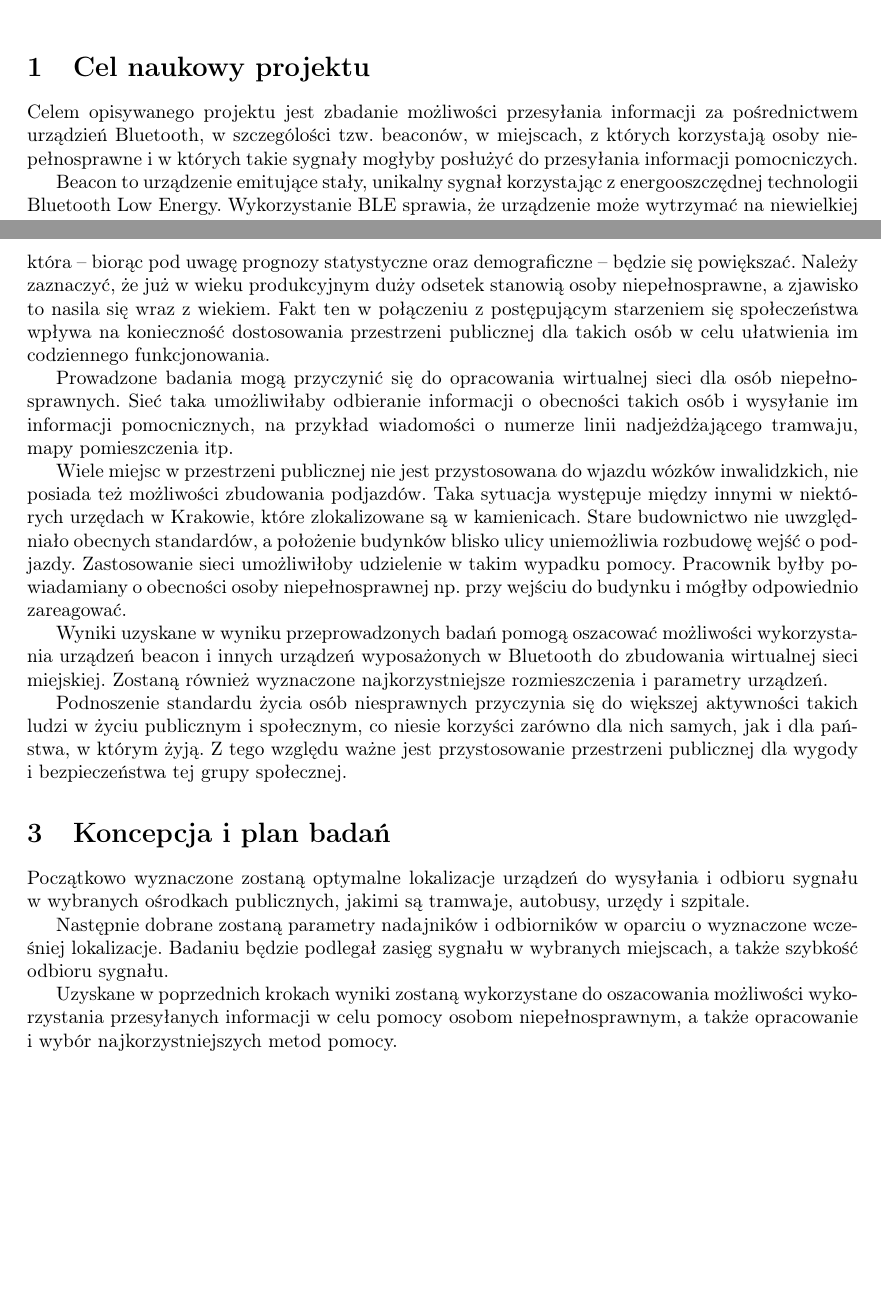
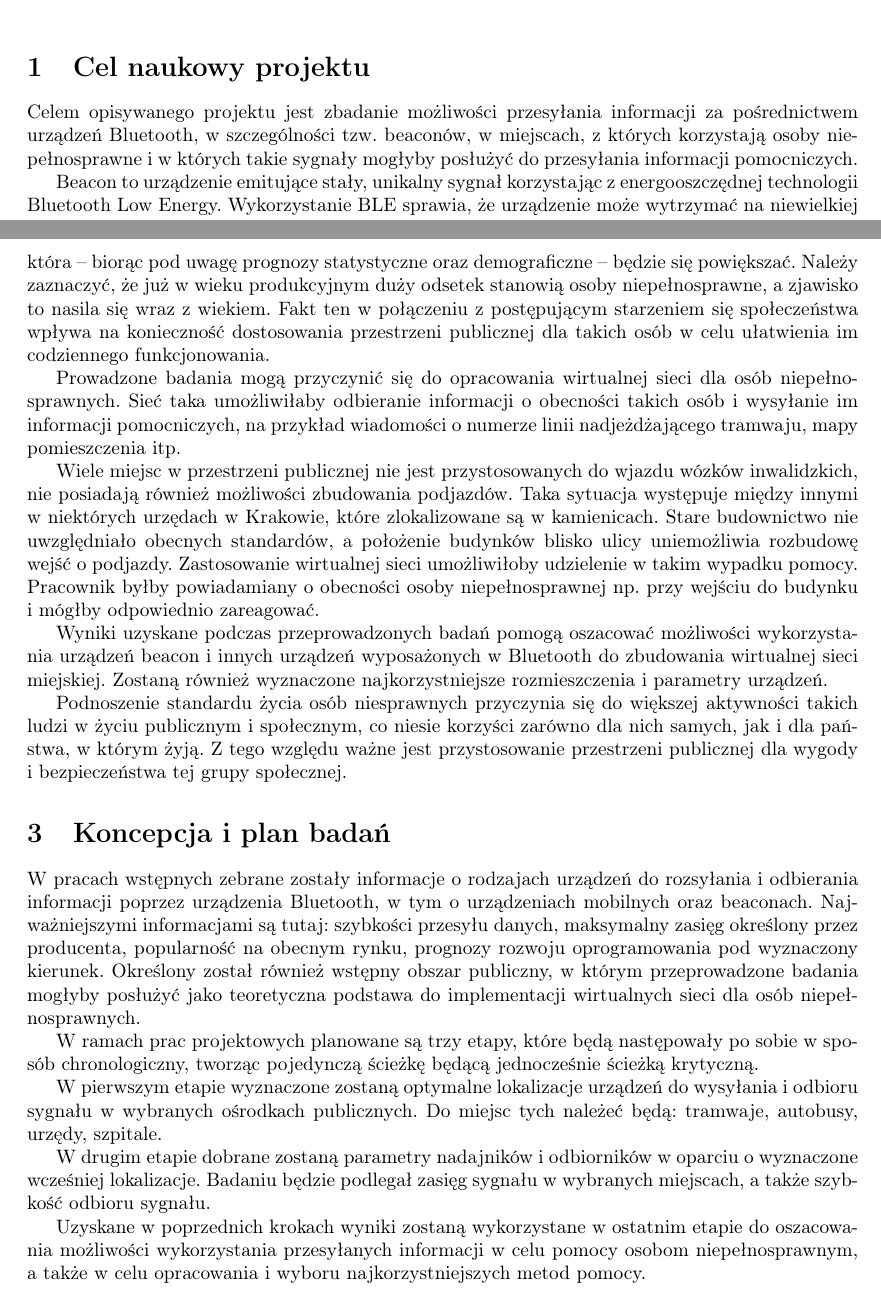
Before and after one commit to abiernacka/osf, a LaTeX document (osf.tex): two parts of pages 1 and 2 of 3, joined at a grey line, cut so that both start at the same text, the shorter picture padded with empty space. Compiled offline with pdfLaTeX.

Commit message:
Literowki + rozwinięcie planu.

```diff
--- a/osf.tex
+++ b/osf.tex
@@ -13,7 +13,7 @@
 \maketitle
 
 \section{Cel naukowy projektu}
-Celem opisywanego projektu jest zbadanie możliwości przesyłania informacji za pośrednictwem urządzień Bluetooth, w~szczególości tzw. beaconów, w~miejscach, z~których korzystają osoby niepełnosprawne i~w~których takie sygnały mogłyby posłużyć do przesyłania informacji pomocniczych.
+Celem opisywanego projektu jest zbadanie możliwości przesyłania informacji za pośrednictwem urządzeń Bluetooth, w~szczególności tzw. beaconów, w~miejscach, z~których korzystają osoby niepełnosprawne i~w~których takie sygnały mogłyby posłużyć do przesyłania informacji pomocniczych.
 
 Beacon to urządzenie emitujące stały, unikalny sygnał korzystając z~energooszczędnej technologii Bluetooth Low Energy. Wykorzystanie BLE sprawia, że urządzenie może wytrzymać na niewielkiej baterii nawet rok, a~nowe beacony są w~stanie czerpać energię z~fal elektromagnetycznych, dzięki czemu nie wymagają wymiany baterii.
 Beacon nie łączy się z~internetem ani pozostałymi beaconami w~danym miejscu. Odpowiednie aplikacje na urządzeniach odbierających  pozwalają wykorzystać dane wysyłane przez beacony do dalszych procesów.
@@ -25,20 +25,24 @@ Prowadzone badania będą opierały się na danych uzyskanych z~urządzeń beaco
 \section{Znaczenie projektu}
 Rezultaty badań mogą mieć znaczący wpływ na podniesienie standardu życia osób starszych oraz niepełnosprawnych. Osoby z~różnymi dysfunkcjami organizmu stanowią liczną grupę społeczną, która -- biorąc pod uwagę prognozy statystyczne oraz demograficzne -- będzie się powiększać. Należy zaznaczyć, że już w~wieku produkcyjnym duży odsetek stanowią osoby niepełnosprawne, a~zjawisko to nasila się wraz z~wiekiem. Fakt ten w~połączeniu z~postępującym starzeniem się społeczeństwa wpływa na konieczność dostosowania przestrzeni publicznej dla takich osób w~celu ułatwienia im codziennego funkcjonowania.
 
-Prowadzone badania mogą przyczynić się do opracowania wirtualnej sieci dla osób niepełnosprawnych. Sieć taka umożliwiłaby odbieranie informacji o~obecności takich osób i~wysyłanie im informacji pomocnicznych, na przykład wiadomości o~numerze linii nadjeżdżającego tramwaju, mapy pomieszczenia itp.
+Prowadzone badania mogą przyczynić się do opracowania wirtualnej sieci dla osób niepełnosprawnych. Sieć taka umożliwiłaby odbieranie informacji o~obecności takich osób i~wysyłanie im informacji pomocniczych, na przykład wiadomości o~numerze linii nadjeżdżającego tramwaju, mapy pomieszczenia itp.
 
-Wiele miejsc w~przestrzeni publicznej nie jest przystosowana do wjazdu wózków inwalidzkich, nie posiada też możliwości zbudowania podjazdów. Taka sytuacja występuje między innymi w~niektórych urzędach w~Krakowie, które zlokalizowane są w~kamienicach. Stare budownictwo nie uwzględniało obecnych standardów, a~położenie budynków blisko ulicy uniemożliwia rozbudowę wejść o~podjazdy. Zastosowanie sieci umożliwiłoby udzielenie w~takim wypadku pomocy. Pracownik byłby powiadamiany o~obecności osoby niepełnosprawnej np. przy wejściu do budynku i~mógłby odpowiednio zareagować.
+Wiele miejsc w~przestrzeni publicznej nie jest przystosowanych do wjazdu wózków inwalidzkich, nie posiadają również możliwości zbudowania podjazdów. Taka sytuacja występuje między innymi w~niektórych urzędach w~Krakowie, które zlokalizowane są w~kamienicach. Stare budownictwo nie uwzględniało obecnych standardów, a~położenie budynków blisko ulicy uniemożliwia rozbudowę wejść o~podjazdy. Zastosowanie wirtualnej sieci umożliwiłoby udzielenie w~takim wypadku pomocy. Pracownik byłby powiadamiany o~obecności osoby niepełnosprawnej np. przy wejściu do budynku i~mógłby odpowiednio zareagować.
 
-Wyniki uzyskane w~wyniku przeprowadzonych badań pomogą oszacować możliwości wykorzystania urządzeń beacon i~innych urządzeń wyposażonych w~Bluetooth do zbudowania wirtualnej sieci miejskiej. Zostaną również wyznaczone najkorzystniejsze rozmieszczenia i~parametry urządzeń.
+Wyniki uzyskane podczas przeprowadzonych badań pomogą oszacować możliwości wykorzystania urządzeń beacon i~innych urządzeń wyposażonych w~Bluetooth do zbudowania wirtualnej sieci miejskiej. Zostaną również wyznaczone najkorzystniejsze rozmieszczenia i~parametry urządzeń.
 
 Podnoszenie standardu życia osób niesprawnych przyczynia się do większej aktywności takich ludzi w~życiu publicznym i~społecznym, co niesie korzyści zarówno dla nich samych, jak i~dla państwa, w~którym żyją. Z~tego względu ważne jest przystosowanie przestrzeni publicznej dla wygody i~bezpieczeństwa tej grupy społecznej.
 
 \section{Koncepcja i~plan badań}
-Początkowo wyznaczone zostaną optymalne lokalizacje urządzeń do wysyłania i~odbioru sygnału w~wybranych ośrodkach publicznych, jakimi są tramwaje, autobusy, urzędy i~szpitale.
+W pracach wstępnych zebrane zostały informacje o~rodzajach urządzeń do rozsyłania i~odbierania informacji poprzez urządzenia Bluetooth, w~tym o~urządzeniach mobilnych oraz beaconach. Najważniejszymi informacjami są tutaj: szybkości przesyłu danych, maksymalny zasięg określony przez producenta, popularność na obecnym rynku, prognozy rozwoju oprogramowania pod wyznaczony kierunek. Określony został również wstępny obszar publiczny, w~którym przeprowadzone badania mogłyby posłużyć jako teoretyczna podstawa do implementacji wirtualnych sieci dla osób niepełnosprawnych.
 
-Następnie dobrane zostaną parametry nadajników i~odbiorników w~oparciu o~wyznaczone wcześniej lokalizacje. Badaniu będzie podlegał zasięg sygnału w~wybranych miejscach, a~także szybkość odbioru sygnału.
+W ramach prac projektowych planowane są trzy etapy, które będą następowały po sobie w~sposób chronologiczny, tworząc pojedynczą ścieżkę będącą jednocześnie ścieżką krytyczną.
 
-Uzyskane w~poprzednich krokach wyniki zostaną wykorzystane do oszacowania możliwości wykorzystania przesyłanych informacji w~celu pomocy osobom niepełnosprawnym, a~także opracowanie i~wybór najkorzystniejszych metod pomocy.
+W pierwszym etapie wyznaczone zostaną optymalne lokalizacje urządzeń do wysyłania i~odbioru sygnału w~wybranych ośrodkach publicznych. Do miejsc tych należeć będą: tramwaje, autobusy, urzędy, szpitale.
+
+W drugim etapie dobrane zostaną parametry nadajników i~odbiorników w~oparciu o~wyznaczone wcześniej lokalizacje. Badaniu będzie podlegał zasięg sygnału w~wybranych miejscach, a~także szybkość odbioru sygnału.
+
+Uzyskane w~poprzednich krokach wyniki zostaną wykorzystane w ostatnim etapie do~oszacowania możliwości wykorzystania przesyłanych informacji w~celu pomocy osobom niepełnosprawnym, a~także w~celu opracowania i~wyboru najkorzystniejszych metod pomocy.
 
 \section{Metodyka badań}
 Uczestnicy projektu będą wykorzystywać metody i~techniki znane z~wieloletniego doświadczenia opiekuna naukowego. Zostaną wykorzystane takie narzędzia jak:
```
